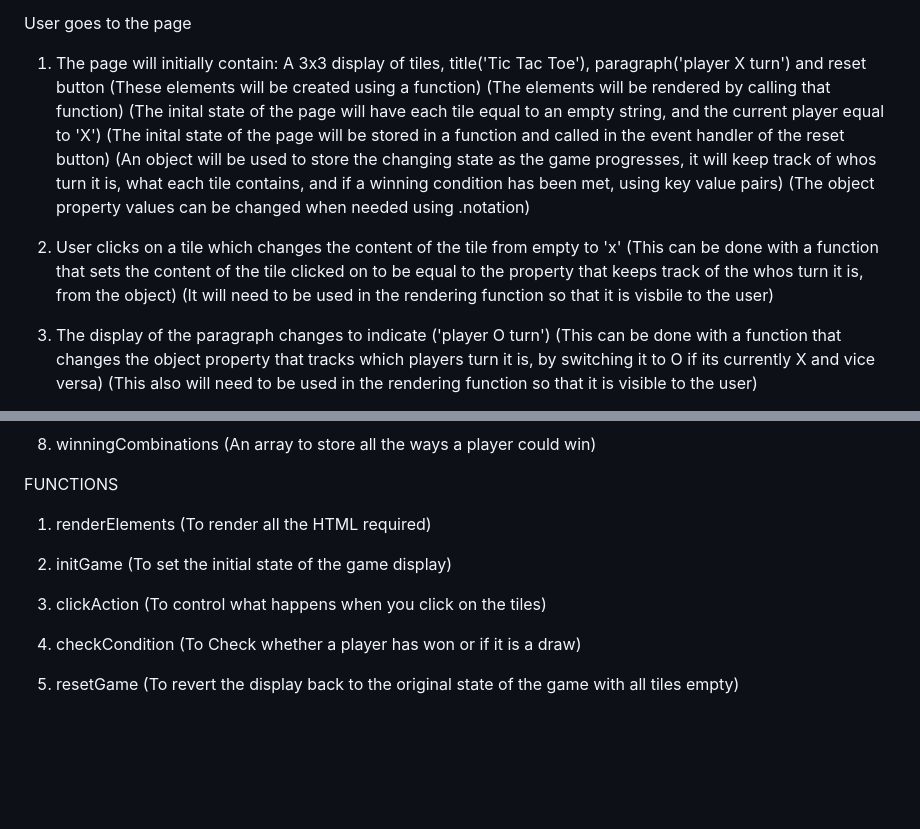
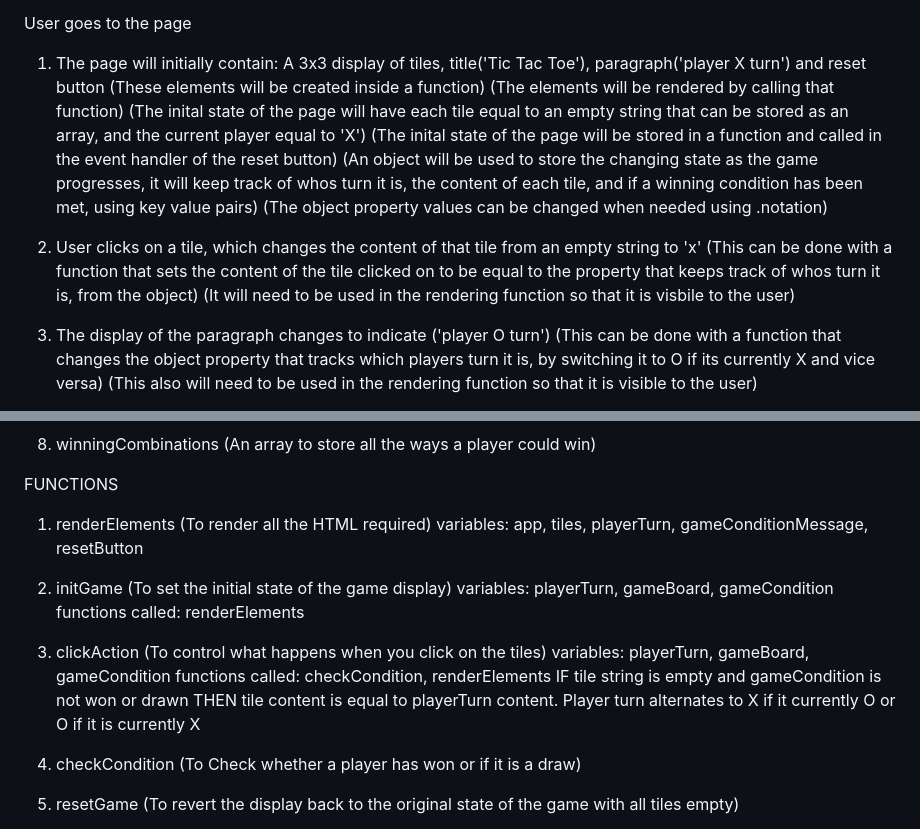
Before and after one commit to Bradpk/tic-tac-toe, a Markdown page: pseudocode.md, 2 parts joined by grey strips. GitHub-like rendering; blank space fills up the shorter version.

```diff
--- a/pseudocode.md
+++ b/pseudocode.md
@@ -42,15 +42,15 @@ BEGIN
 User goes to the page
 
 1. The page will initially contain: A 3x3 display of tiles, title('Tic Tac Toe'), paragraph('player X turn') and reset button
-(These elements will be created using a function)
+(These elements will be created inside a function)
 (The elements will be rendered by calling that function)
-(The inital state of the page will have each tile equal to an empty string, and the current player equal to 'X')
+(The inital state of the page will have each tile equal to an empty string that can be stored as an array, and the current player equal to 'X')
 (The inital state of the page will be stored in a function and called in the event handler of the reset button)
-(An object will be used to store the changing state as the game progresses, it will keep track of whos turn it is, what each tile contains, and if a winning condition has been met, using key value pairs)
+(An object will be used to store the changing state as the game progresses, it will keep track of whos turn it is, the content of each tile, and if a winning condition has been met, using key value pairs)
 (The object property values can be changed when needed using .notation)
 
-2. User clicks on a tile which changes the content of the tile from empty to 'x'
-(This can be done with a function that sets the content of the tile clicked on to be equal to the property that keeps track of the whos turn it is, from the object)
+2. User clicks on a tile, which changes the content of that tile from an empty string to 'x'
+(This can be done with a function that sets the content of the tile clicked on to be equal to the property that keeps track of whos turn it is, from the object)
 (It will need to be used in the rendering function so that it is visbile to the user)
 
 3. The display of the paragraph changes to indicate ('player O turn')
@@ -101,10 +101,18 @@ VARIABLES
 
 FUNCTIONS
 1. renderElements (To render all the HTML required)
+  variables: app, tiles, playerTurn, gameConditionMessage, resetButton
 
 2. initGame (To set the initial state of the game display)
+  variables: playerTurn, gameBoard, gameCondition
+  functions called: renderElements
 
 3. clickAction (To control what happens when you click on the tiles)
+  variables: playerTurn, gameBoard, gameCondition
+  functions called: checkCondition, renderElements
+  IF tile string is empty and gameCondition is not won or drawn
+  THEN tile content is equal to playerTurn content.
+  Player turn alternates to X if it currently O or O if it is currently X
 
 4. checkCondition (To Check whether a player has won or if it is a draw)
 
```
